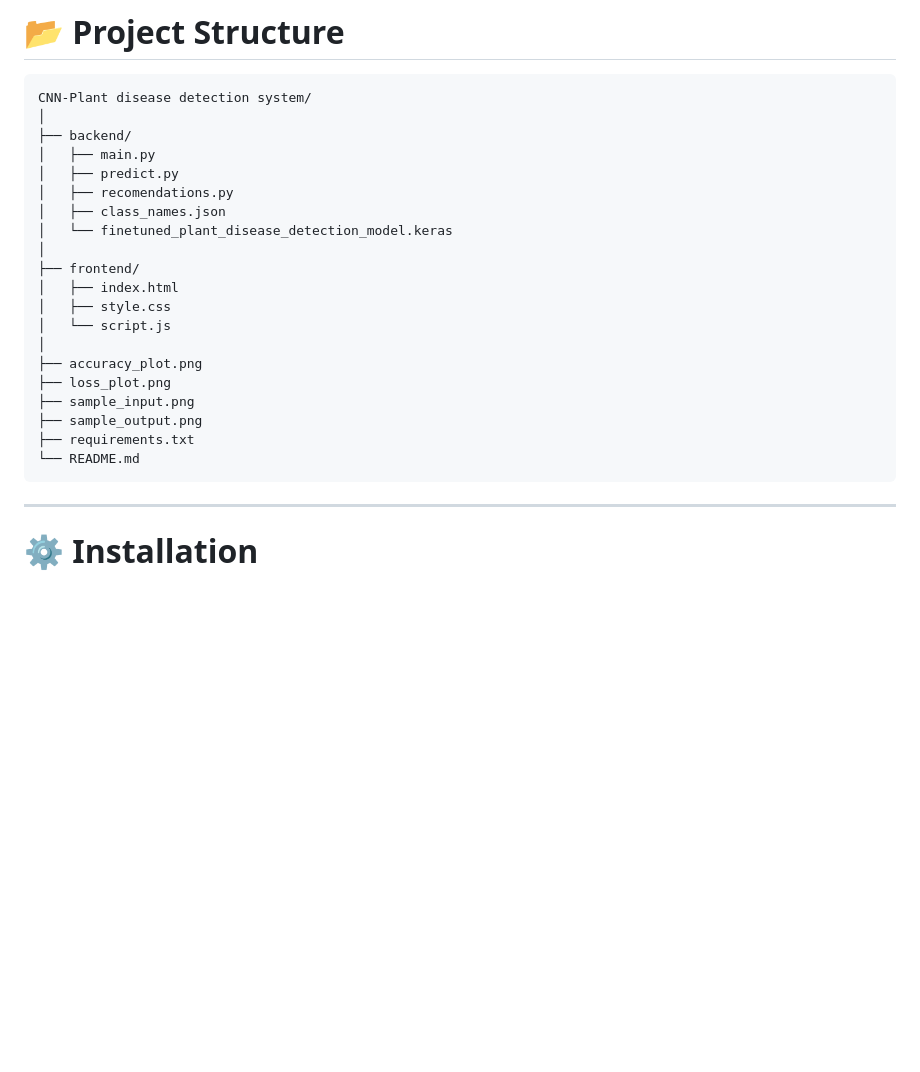
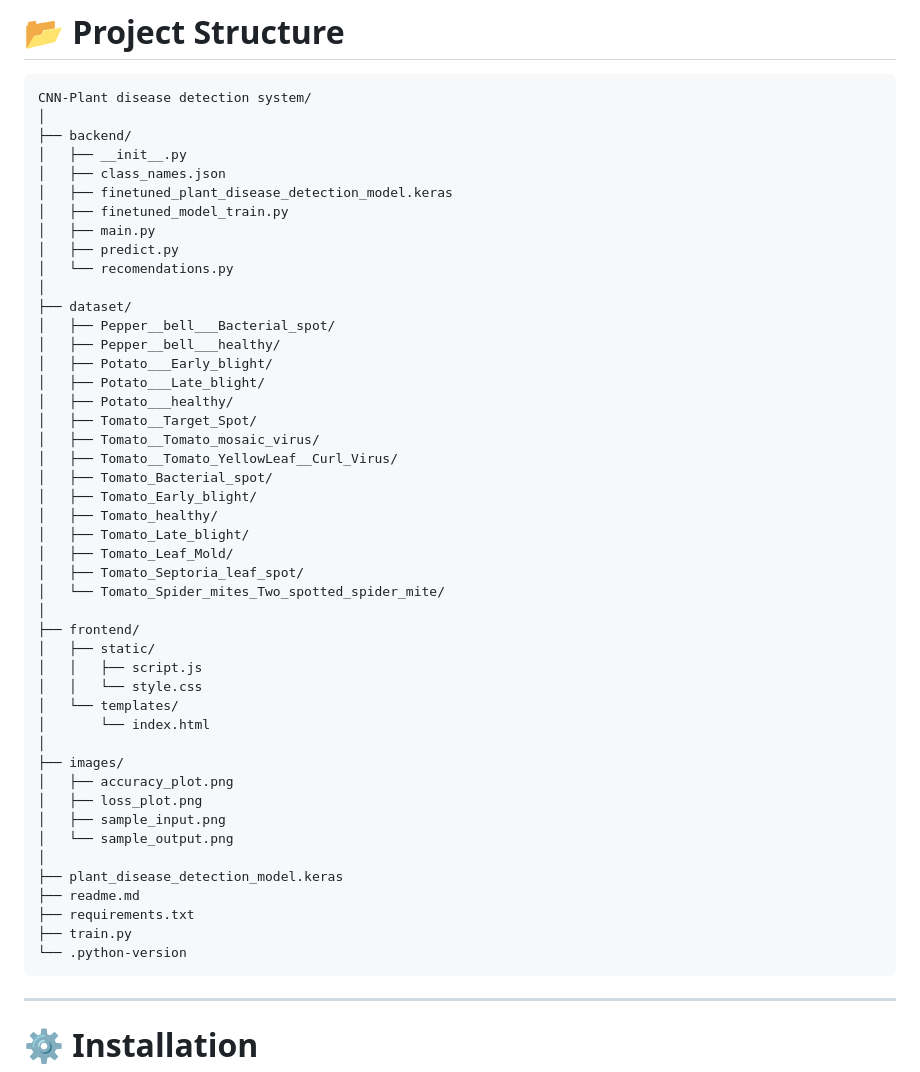
Before and after one commit to bonagirisaiabhishek5363180-bit/CNN-Plant-disease-detection-system, a Markdown page: readme.md, the part around the change. Rendered like a GitHub page; blank space fills up the shorter version.

Commit message:
fix: reorganize project structure and update file paths in README.md

````diff
--- a/readme.md
+++ b/readme.md
@@ -145,23 +145,49 @@ The project uses:
 CNN-Plant disease detection system/
 │
 ├── backend/
+│   ├── __init__.py
+│   ├── class_names.json
+│   ├── finetuned_plant_disease_detection_model.keras
+│   ├── finetuned_model_train.py
 │   ├── main.py
 │   ├── predict.py
-│   ├── recomendations.py
-│   ├── class_names.json
-│   └── finetuned_plant_disease_detection_model.keras
+│   └── recomendations.py
+│
+├── dataset/
+│   ├── Pepper__bell___Bacterial_spot/
+│   ├── Pepper__bell___healthy/
+│   ├── Potato___Early_blight/
+│   ├── Potato___Late_blight/
+│   ├── Potato___healthy/
+│   ├── Tomato__Target_Spot/
+│   ├── Tomato__Tomato_mosaic_virus/
+│   ├── Tomato__Tomato_YellowLeaf__Curl_Virus/
+│   ├── Tomato_Bacterial_spot/
+│   ├── Tomato_Early_blight/
+│   ├── Tomato_healthy/
+│   ├── Tomato_Late_blight/
+│   ├── Tomato_Leaf_Mold/
+│   ├── Tomato_Septoria_leaf_spot/
+│   └── Tomato_Spider_mites_Two_spotted_spider_mite/
 │
 ├── frontend/
-│   ├── index.html
-│   ├── style.css
-│   └── script.js
+│   ├── static/
+│   │   ├── script.js
+│   │   └── style.css
+│   └── templates/
+│       └── index.html
 │
-├── accuracy_plot.png
-├── loss_plot.png
-├── sample_input.png
-├── sample_output.png
+├── images/
+│   ├── accuracy_plot.png
+│   ├── loss_plot.png
+│   ├── sample_input.png
+│   └── sample_output.png
+│
+├── plant_disease_detection_model.keras
+├── readme.md
 ├── requirements.txt
-└── README.md
+├── train.py
+└── .python-version
 ```
 
 ---
````
